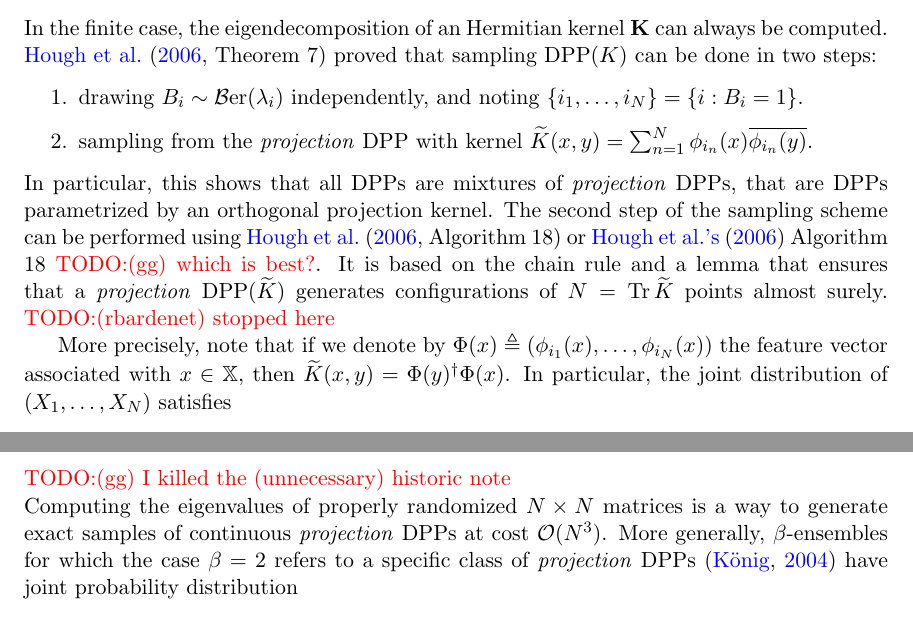
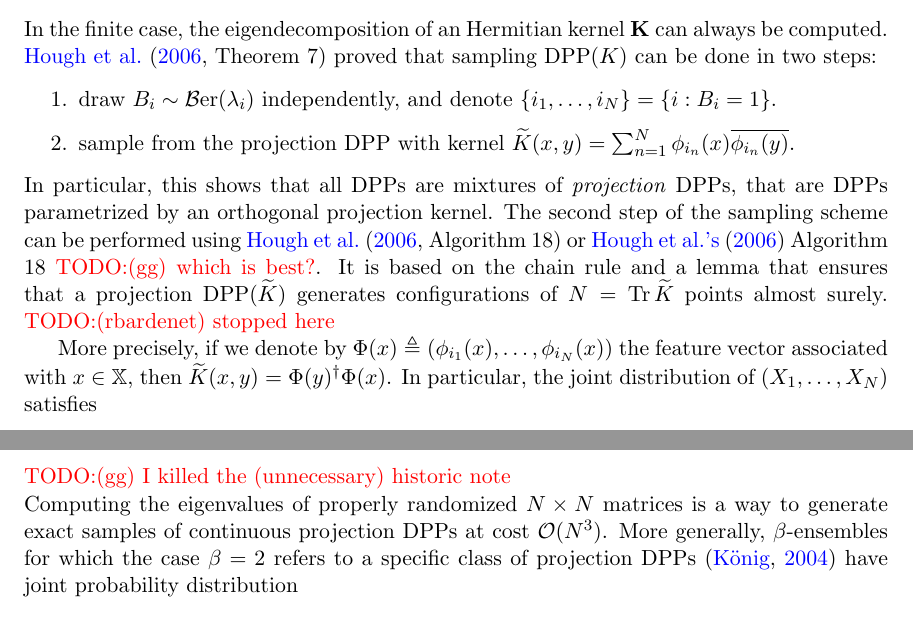
Before and after one commit to guilgautier/DPPy_paper, a LaTeX paper (tex/dppy_paper.tex): two parts of pages 3 and 4 of 7, joined at a grey line, cut so that both start at the same text. Compiled offline with pdfLaTeX.

Commit message:
Fix multiple emph(projection), add RaWi06

```diff
--- a/tex/dppy_paper.tex
+++ b/tex/dppy_paper.tex
@@ -151,14 +151,14 @@
       In the finite case, the eigendecomposition of an Hermitian kernel $\bfK$ can always be computed.
       \noindent\citet[Theorem 7]{HKPV06} proved that sampling $\DPP(K)$ can be done in two steps:
       \begin{enumerate}
-        \item drawing $B_i\sim\Ber(\lambda_i)$ independently, and noting $\lrcb{i_1,\dots,i_{N}} = \lrcb{i:B_i=1}$.
-        \item sampling from the \textit{projection} DPP with kernel $\tilde{K}(x,y) = \sum_{n=1}^{N}\phi_{i_n}(x) \overline{\phi_{i_n}(y)}$.
+        \item draw $B_i\sim\Ber(\lambda_i)$ independently, and denote $\lrcb{i_1,\dots,i_{N}} = \lrcb{i:B_i=1}$.
+        \item sample from the projection DPP with kernel $\tilde{K}(x,y) = \sum_{n=1}^{N}\phi_{i_n}(x) \overline{\phi_{i_n}(y)}$.
       \end{enumerate}
-      In particular, this shows that all DPPs are mixtures of \textit{projection} DPPs, that are DPPs parametrized by an orthogonal projection kernel.
+      In particular, this shows that all DPPs are mixtures of \emph{projection} DPPs, that are DPPs parametrized by an orthogonal projection kernel.
       The second step of the sampling scheme can be performed using \citet[Algorithm 18]{HKPV06} or \citepos{HKPV06} Algorithm 18 \todo{(gg) which is best?}.
-      It is based on the chain rule and a lemma that ensures that a \textit{projection} $\DPP(\tilde{K})$ generates configurations of $N=\Tr \tilde{K}$ points almost surely. \todo{(rbardenet) stopped here}
+      It is based on the chain rule and a lemma that ensures that a projection $\DPP(\tilde{K})$ generates configurations of $N=\Tr \tilde{K}$ points almost surely. \todo{(rbardenet) stopped here}
 
-      More precisely, note that if we denote by $\Phi(x) \triangleq \lrp{\phi_{i_1}(x),\dots,\phi_{i_N}(x)}$ the feature vector associated with $x\in\bbX$, then $\tilde{K}(x,y) = \Phi(y)^{\dagger} \Phi(x)$.
+      More precisely, if we denote by $\Phi(x) \triangleq \lrp{\phi_{i_1}(x),\dots,\phi_{i_N}(x)}$ the feature vector associated with $x\in\bbX$, then $\tilde{K}(x,y) = \Phi(y)^{\dagger} \Phi(x)$.
       % $N\overset{\text{a.s.}}{=}\Tr K$ points.
       In particular, the joint distribution of $(X_1,\dots,X_N)$ satisfies
       \begin{equation}
@@ -205,8 +205,8 @@
     \label{ssub:random_matrices}
 
       \todo{(gg) I killed the (unnecessary) historic note}\\
-      Computing the eigenvalues of properly randomized $N\times N$ matrices is a way to generate exact samples of continuous \textit{projection} DPPs at cost $\calO(N^3)$.
-      More generally, $\beta$-ensembles for which the case $\beta=2$ refers to a specific class of \textit{projection} DPPs \citep{Kon05} have joint probability distribution
+      Computing the eigenvalues of properly randomized $N\times N$ matrices is a way to generate exact samples of continuous projection DPPs at cost $\calO(N^3)$.
+      More generally, $\beta$-ensembles for which the case $\beta=2$ refers to a specific class of projection DPPs \citep{Kon05} have joint probability distribution
       \begin{equation}
         \frac{1}{Z_{N,\beta}}
         \lrabs{\Delta(x_1,\dots,x_N)}^{\beta}
```
Also changed, not shown: tex/biblio_new.bib (+10 -0 lines).
